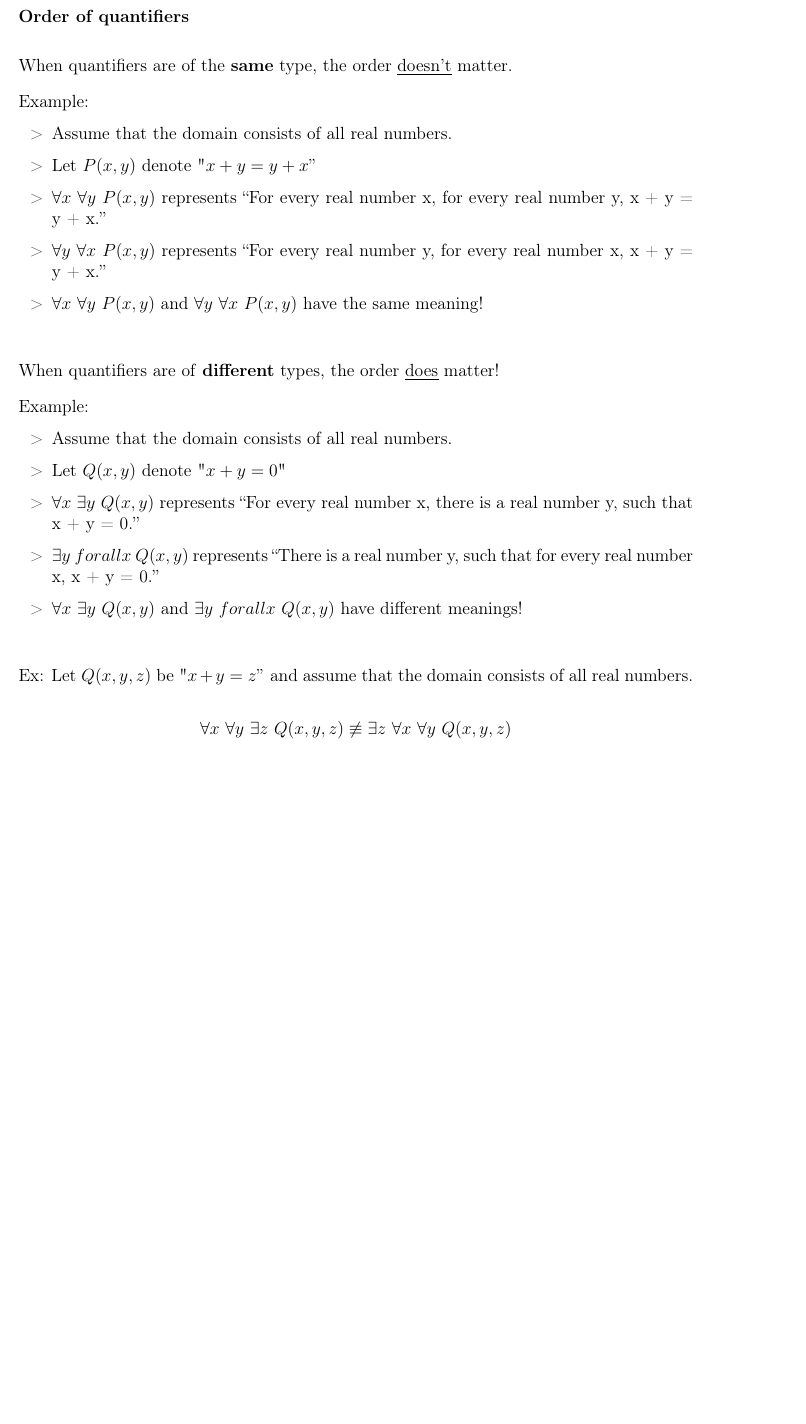
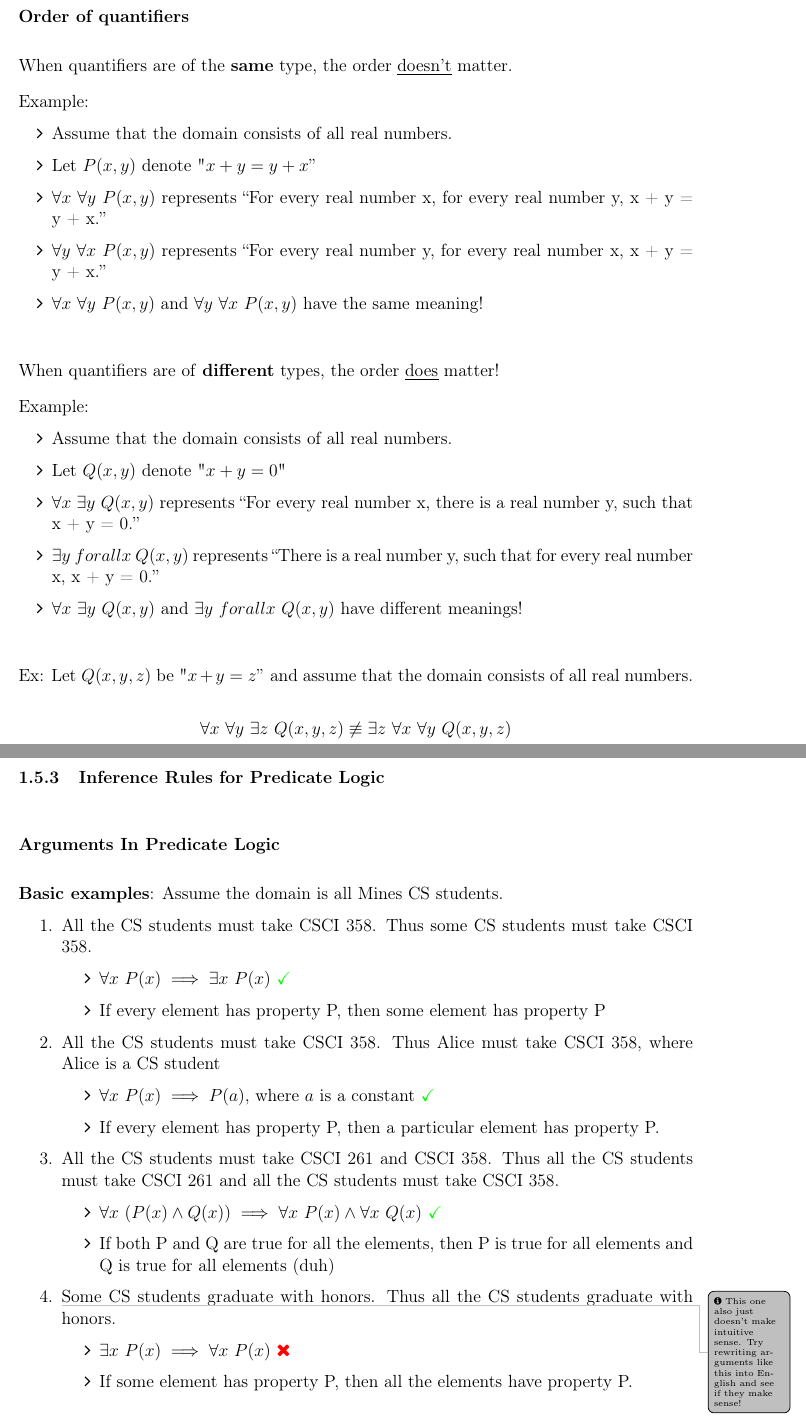
Before and after one commit to antecomp/Discrete, a LaTeX document (Discrete Maths.tex): part of page 22 of 22 before the commit and two parts of pages 22 and 23 of 24 after it, the two joined at a grey line, cut so that both start at the same text, the shorter picture padded with empty space. Compiled offline with pdfLaTeX.

Commit message:
Start Pred Logic Inf Rules Notes.

```diff
--- a/Discrete Maths.tex
+++ b/Discrete Maths.tex
@@ -115,7 +115,7 @@
 
 
 	% change inner list label
-	\renewcommand{\labelitemii}{$\rightarrow$}
+	\renewcommand{\labelitemii}{\faAngleRight}
 
 
 \title{Discrete Maths Notes}
@@ -1049,7 +1049,7 @@ For Example: \\
 \bigbreak
 When quantifiers are of the \textbf{same} type, the order \cul{doesn't} matter. \smallbreak
 Example:
-\begin{itemize}[leftmargin=0.8cm, label={>}]
+\begin{itemize}[leftmargin=0.8cm, label={\faAngleRight}]
 	\item Assume that the domain consists of all real numbers.
 	\item Let $P(x,y)$ denote "$x+y=y+x"$
 	\item $\forall x \ \forall y \ P(x,y)$  represents “For every real number x, for every real number y, x + y = y + x.”
@@ -1062,7 +1062,7 @@ Example:
 
 When quantifiers are of \textbf{different} types, the order \cul{does} matter! \smallbreak
 Example:
-\begin{itemize}[leftmargin=0.8cm, label={>}]
+\begin{itemize}[leftmargin=0.8cm, label={\faAngleRight}]
 	\item Assume that the domain consists of all real numbers.
 	\item Let $Q(x,y)$ denote "$x + y = 0$"
 	\item $\forall x \ \exists y \ Q(x,y)$  represents “For every real number x, there is a real number y, such that x + y = 0.”
@@ -1080,7 +1080,44 @@ Ex: Let $Q(x,y,z)$ be "$x+y=z"$ and assume that the domain consists of all real
 
 \pagebreak
 
+\subsubsection{Inference Rules for Predicate Logic}
+\bigbreak
+\bigbreak
+\subsubsection*{Arguments In Predicate Logic}
+\bigbreak
+\textbf{Basic examples}: Assume the domain is all Mines CS students.
+\begin{enumerate}
+	\item All the CS students must take CSCI 358. Thus some CS students must take CSCI 358.
+	\begin{itemize}[label={\faAngleRight}]
+		\item $\forall x \ P(x) \implies \exists x \ P(x)$ \textcolor{green}{\checkmark}
+		\item If every element has property P, then some element has property P
+	\end{itemize}
+	\item All the CS students must take CSCI 358. Thus Alice must take CSCI 358, where Alice is a CS student
+	\begin{itemize}[label={\faAngleRight}]
+		\item $\forall x \ P(x) \implies P(a)$, where $a$ is a constant \textcolor{green}{\checkmark}
+		\item If every element has property P, then a particular element has property P.
+	\end{itemize}
+	\item All the CS students must take CSCI 261 and CSCI 358. Thus all the CS students must take CSCI 261 and all the CS students must take CSCI 358.
+	\begin{itemize}[label={\faAngleRight}]
+		\item $\forall x \ (P(x) \land Q(x)) \implies \forall x \ P(x) \land \forall x \ Q(x)$ \textcolor{green}{\checkmark}
+		\item If both P and Q are true for all the elements, then P is true for all elements and Q is true for all elements (duh)
+	\end{itemize}
+	\item \sidenote[This one also just doesn't make intuitive sense. Try rewriting arguments like this into English and see if they make sense!]Some CS students graduate with honors. Thus all the CS students graduate with honors.
+	\begin{itemize}[label={\faAngleRight}]
+		\item $\exists x \ P(x) \implies \forall x \ P(x)$ \textcolor{red}{\faClose}
+		\item If some element has property P, then all the elements have property P.
+	\end{itemize}
+\end{enumerate}
 
+
+\pagebreak
+All the equivalence laws and inference rules still hold! \\
+
+\includegraphics[width=\textwidth]{images/compiled rules.png}
+
+However, these rules are not enough, predicates will utilize four new rules;
+
+% rewatch the video for the EI - he explains the right and wrong way to do it - make sure to put down both to better understand the restrictions of this method.
 
 
 \end{document}
```
Also changed, not shown: Discrete Maths.pdf, images/compiled rules.png (added), Discrete Maths.tex (2 more changed lines).
